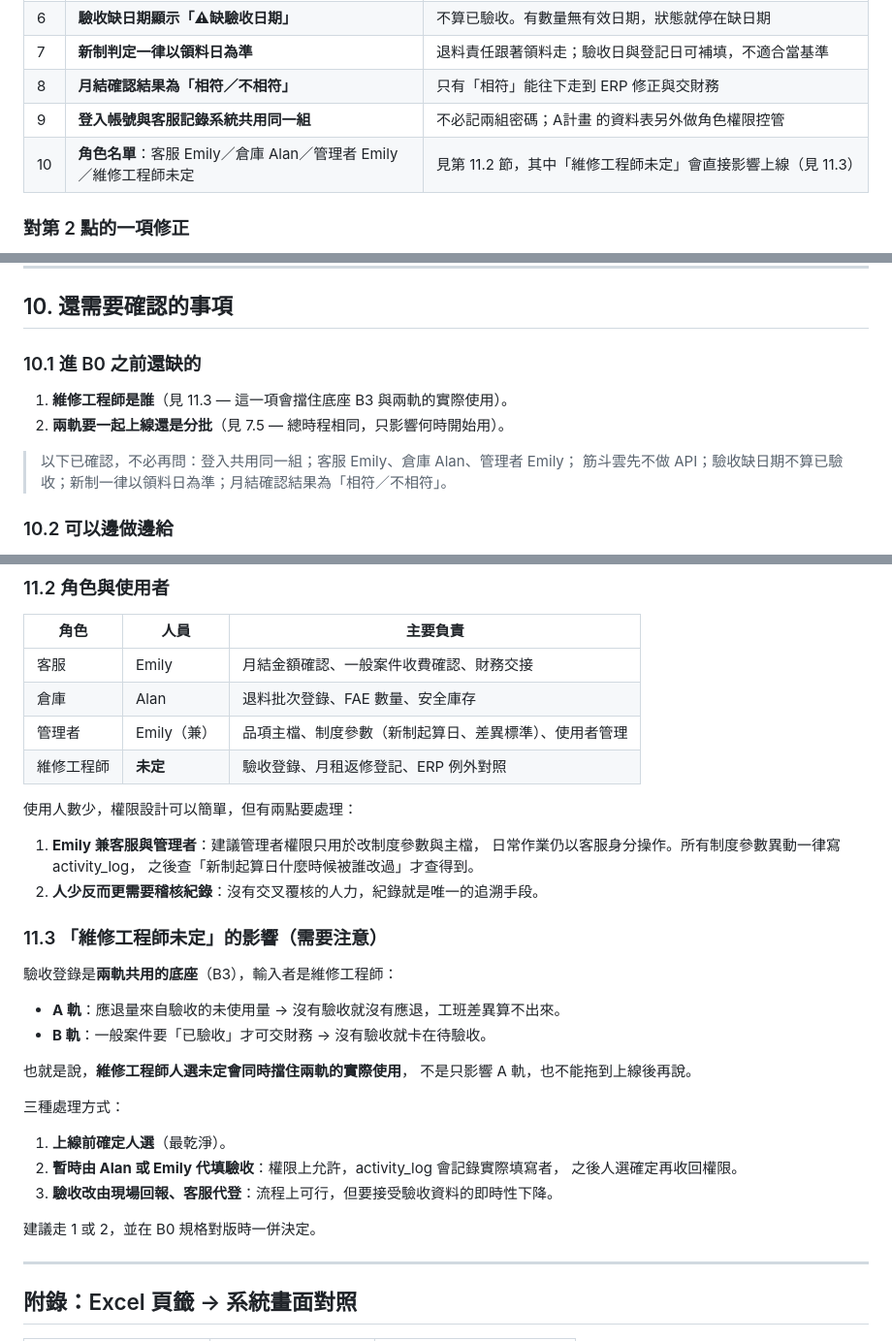
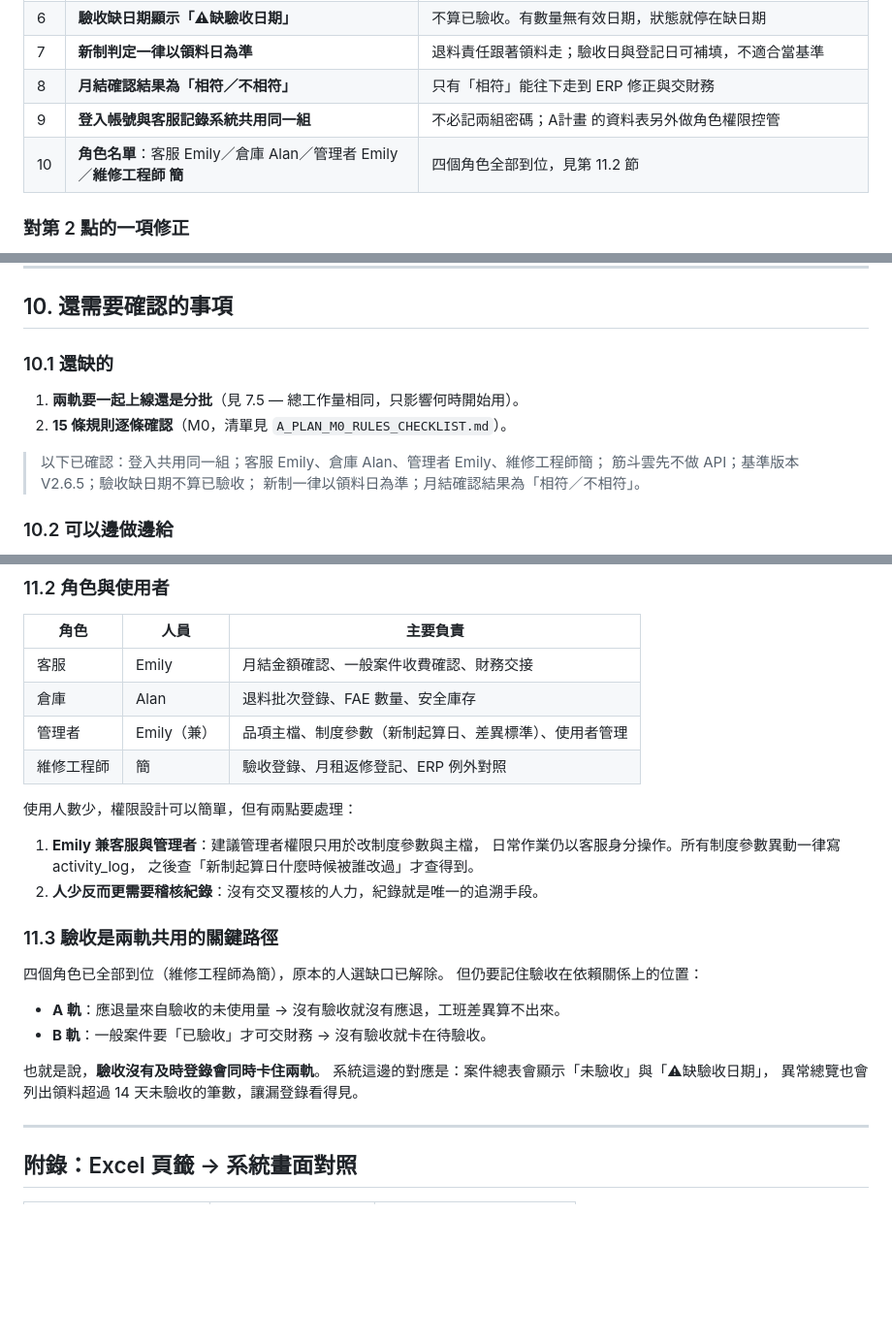
Before and after one commit to emily625-ai/repair-form, a Markdown page: docs/workflow/A_PLAN_SYSTEM_PLAN.md, 3 parts joined by grey strips. Shown at 97% size. Rendered like a GitHub page; blank space fills up the shorter version.

```diff
--- a/docs/workflow/A_PLAN_SYSTEM_PLAN.md
+++ b/docs/workflow/A_PLAN_SYSTEM_PLAN.md
@@ -52,7 +53,7 @@ V2.6.4 與 V2.6.5 的差異只有三處，頁籤結構、公式架構、異常
 | 7 | **新制判定一律以領料日為準** | 退料責任跟著領料走；驗收日與登記日可補填，不適合當基準 |
 | 8 | **月結確認結果為「相符／不相符」** | 只有「相符」能往下走到 ERP 修正與交財務 |
 | 9 | **登入帳號與客服記錄系統共用同一組** | 不必記兩組密碼；A計畫 的資料表另外做角色權限控管 |
-| 10 | **角色名單**：客服 Emily／倉庫 Alan／管理者 Emily／維修工程師未定 | 見第 11.2 節，其中「維修工程師未定」會直接影響上線（見 11.3） |
+| 10 | **角色名單**：客服 Emily／倉庫 Alan／管理者 Emily／**維修工程師 簡** | 四個角色全部到位，見第 11.2 節 |
 
 ### 對第 2 點的一項修正
 
@@ -396,13 +397,14 @@ v1、v2 規劃的是「Excel 與系統雙軌並行一個月、比對數字一致
 
 ## 10. 還需要確認的事項
 
-### 10.1 進 B0 之前還缺的
+### 10.1 還缺的
 
-1. **維修工程師是誰**（見 11.3 — 這一項會擋住底座 B3 與兩軌的實際使用）。
-2. **兩軌要一起上線還是分批**（見 7.5 — 總時程相同，只影響何時開始用）。
+1. **兩軌要一起上線還是分批**（見 7.5 — 總工作量相同，只影響何時開始用）。
+2. **15 條規則逐條確認**（M0，清單見 `A_PLAN_M0_RULES_CHECKLIST.md`）。
 
-> 以下已確認，不必再問：登入共用同一組；客服 Emily、倉庫 Alan、管理者 Emily；
-> 筋斗雲先不做 API；驗收缺日期不算已驗收；新制一律以領料日為準；月結確認結果為「相符／不相符」。
+> 以下已確認：登入共用同一組；客服 Emily、倉庫 Alan、管理者 Emily、維修工程師簡；
+> 筋斗雲先不做 API；基準版本 V2.6.5；驗收缺日期不算已驗收；
+> 新制一律以領料日為準；月結確認結果為「相符／不相符」。
 
 ### 10.2 可以邊做邊給
 
@@ -451,7 +453,7 @@ v1、v2 規劃的是「Excel 與系統雙軌並行一個月、比對數字一致
 | 客服 | Emily | 月結金額確認、一般案件收費確認、財務交接 |
 | 倉庫 | Alan | 退料批次登錄、FAE 數量、安全庫存 |
 | 管理者 | Emily（兼） | 品項主檔、制度參數（新制起算日、差異標準）、使用者管理 |
-| 維修工程師 | **未定** | 驗收登錄、月租返修登記、ERP 例外對照 |
+| 維修工程師 | 簡 | 驗收登錄、月租返修登記、ERP 例外對照 |
 
 使用人數少，權限設計可以簡單，但有兩點要處理：
 
@@ -460,24 +462,17 @@ v1、v2 規劃的是「Excel 與系統雙軌並行一個月、比對數字一致
    之後查「新制起算日什麼時候被誰改過」才查得到。
 2. **人少反而更需要稽核紀錄**：沒有交叉覆核的人力，紀錄就是唯一的追溯手段。
 
-### 11.3 「維修工程師未定」的影響（需要注意）
+### 11.3 驗收是兩軌共用的關鍵路徑
 
-驗收登錄是**兩軌共用的底座**（B3），輸入者是維修工程師：
+四個角色已全部到位（維修工程師為簡），原本的人選缺口已解除。
+但仍要記住驗收在依賴關係上的位置：
 
 - **A 軌**：應退量來自驗收的未使用量 → 沒有驗收就沒有應退，工班差異算不出來。
 - **B 軌**：一般案件要「已驗收」才可交財務 → 沒有驗收就卡在待驗收。
 
-也就是說，**維修工程師人選未定會同時擋住兩軌的實際使用**，
-不是只影響 A 軌，也不能拖到上線後再說。
-
-三種處理方式：
-
-1. **上線前確定人選**（最乾淨）。
-2. **暫時由 Alan 或 Emily 代填驗收**：權限上允許，activity_log 會記錄實際填寫者，
-   之後人選確定再收回權限。
-3. **驗收改由現場回報、客服代登**：流程上可行，但要接受驗收資料的即時性下降。
-
-建議走 1 或 2，並在 B0 規格對版時一併決定。
+也就是說，**驗收沒有及時登錄會同時卡住兩軌**。
+系統這邊的對應是：案件總表會顯示「未驗收」與「⚠缺驗收日期」，
+異常總覽也會列出領料超過 14 天未驗收的筆數，讓漏登錄看得見。
 
 ---
 
```
Also changed, not shown: other parts of docs/workflow/A_PLAN_SYSTEM_PLAN.md (+2 -1 lines), docs/workflow/A_PLAN_M0_RULES_CHECKLIST.md (added, +216 -0 lines).
